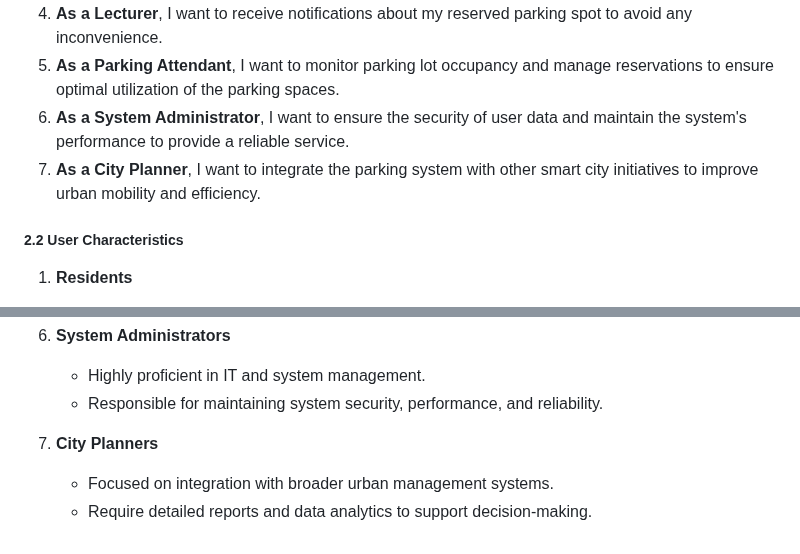
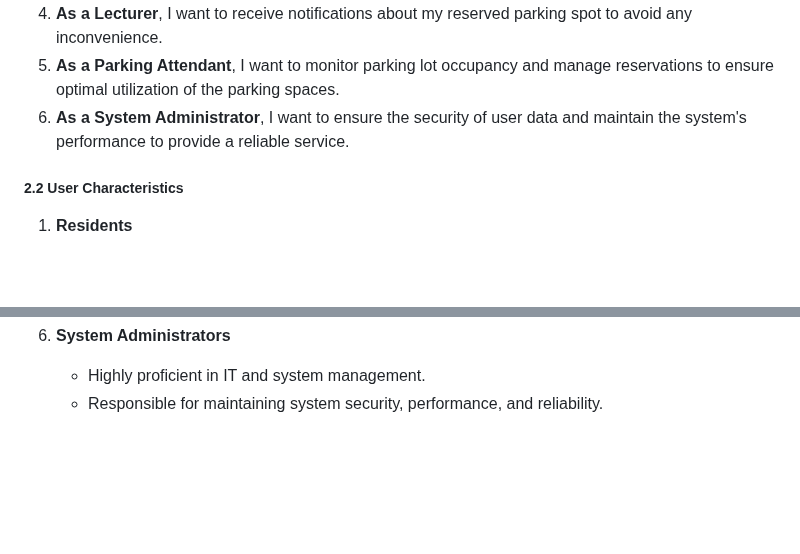
Before and after one commit to COS301-SE-2024/Smart-Parking-System, a Markdown page: topics/Software Requirements Specification.md, 2 parts joined by grey strips. Drawn GitHub-style; blank space fills up the shorter version.

```diff
--- a/topics/Software Requirements Specification.md
+++ b/topics/Software Requirements Specification.md
@@ -24,7 +24,6 @@ This SRS document is structured as follows:
 4. **As a Lecturer**, I want to receive notifications about my reserved parking spot to avoid any inconvenience.
 5. **As a Parking Attendant**, I want to monitor parking lot occupancy and manage reservations to ensure optimal utilization of the parking spaces.
 6. **As a System Administrator**, I want to ensure the security of user data and maintain the system's performance to provide a reliable service.
-7. **As a City Planner**, I want to integrate the parking system with other smart city initiatives to improve urban mobility and efficiency.
 
 ##### 2.2 User Characteristics
 1. **Residents**
@@ -49,7 +48,3 @@ This SRS document is structured as follows:
 6. **System Administrators**
     - Highly proficient in IT and system management.
     - Responsible for maintaining system security, performance, and reliability.
-
-7. **City Planners**
-    - Focused on integration with broader urban management systems.
-    - Require detailed reports and data analytics to support decision-making.
```
